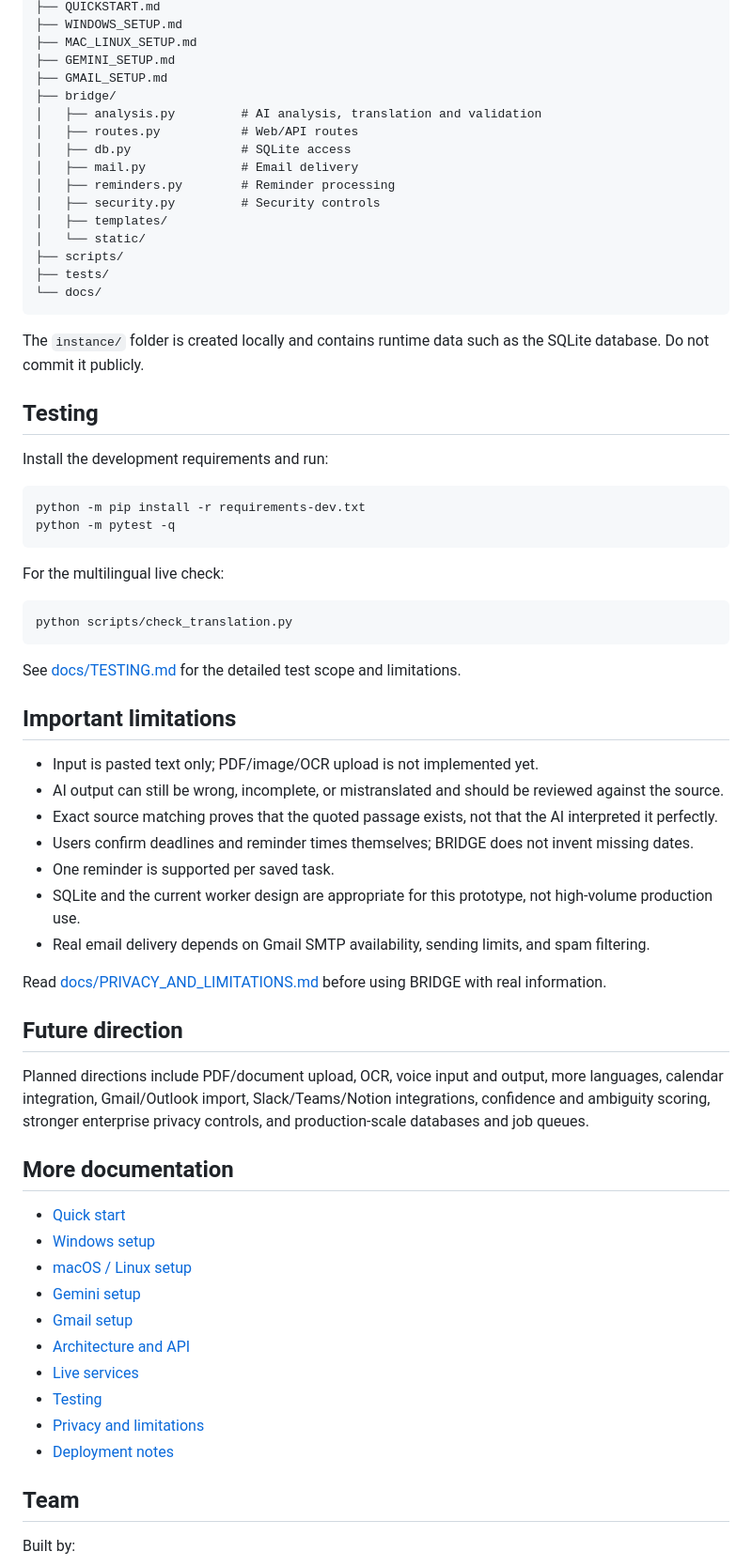
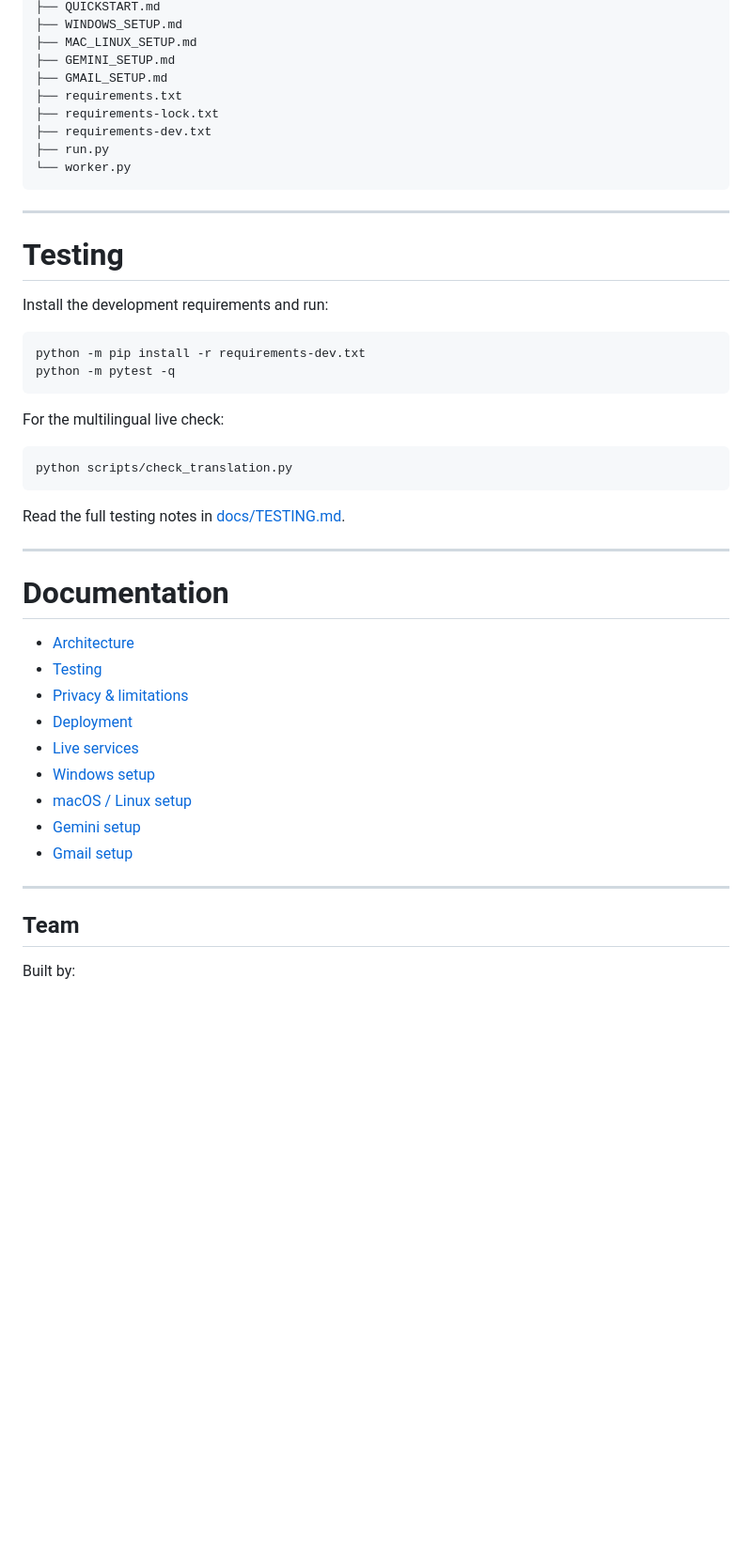
Before and after one commit to Rosalyn-DSAI/BRIDGE, a Markdown page: README.md, the part around one of its changes. Shown at 94% size. Drawn GitHub-style; blank space fills up the shorter version.

````diff
--- a/README.md
+++ b/README.md
@@ -128,23 +417,16 @@ BRIDGE/
 ├── MAC_LINUX_SETUP.md
 ├── GEMINI_SETUP.md
 ├── GMAIL_SETUP.md
-├── bridge/
-│   ├── analysis.py         # AI analysis, translation and validation
-│   ├── routes.py           # Web/API routes
-│   ├── db.py               # SQLite access
-│   ├── mail.py             # Email delivery
-│   ├── reminders.py        # Reminder processing
-│   ├── security.py         # Security controls
-│   ├── templates/
-│   └── static/
-├── scripts/
-├── tests/
-└── docs/
+├── requirements.txt
+├── requirements-lock.txt
+├── requirements-dev.txt
+├── run.py
+└── worker.py
 ```
 
-The `instance/` folder is created locally and contains runtime data such as the SQLite database. Do not commit it publicly.
+---
 
-## Testing
+# Testing
 
 Install the development requirements and run:
 
@@ -159,36 +441,23 @@ For the multilingual live check:
 python scripts/check_translation.py
 ```
 
-See [docs/TESTING.md](docs/TESTING.md) for the detailed test scope and limitations.
+Read the full testing notes in [docs/TESTING.md](docs/TESTING.md).
 
-## Important limitations
+---
 
-- Input is pasted text only; PDF/image/OCR upload is not implemented yet.
-- AI output can still be wrong, incomplete, or mistranslated and should be reviewed against the source.
-- Exact source matching proves that the quoted passage exists, not that the AI interpreted it perfectly.
-- Users confirm deadlines and reminder times themselves; BRIDGE does not invent missing dates.
-- One reminder is supported per saved task.
-- SQLite and the current worker design are appropriate for this prototype, not high-volume production use.
-- Real email delivery depends on Gmail SMTP availability, sending limits, and spam filtering.
+# Documentation
 
-Read [docs/PRIVACY_AND_LIMITATIONS.md](docs/PRIVACY_AND_LIMITATIONS.md) before using BRIDGE with real information.
-
-## Future direction
-
-Planned directions include PDF/document upload, OCR, voice input and output, more languages, calendar integration, Gmail/Outlook import, Slack/Teams/Notion integrations, confidence and ambiguity scoring, stronger enterprise privacy controls, and production-scale databases and job queues.
-
-## More documentation
-
-- [Quick start](QUICKSTART.md)
+- [Architecture](docs/ARCHITECTURE.md)
+- [Testing](docs/TESTING.md)
+- [Privacy & limitations](docs/PRIVACY_AND_LIMITATIONS.md)
+- [Deployment](docs/DEPLOYMENT.md)
+- [Live services](docs/LIVE_SERVICES.md)
 - [Windows setup](WINDOWS_SETUP.md)
 - [macOS / Linux setup](MAC_LINUX_SETUP.md)
 - [Gemini setup](GEMINI_SETUP.md)
 - [Gmail setup](GMAIL_SETUP.md)
-- [Architecture and API](docs/ARCHITECTURE.md)
-- [Live services](docs/LIVE_SERVICES.md)
-- [Testing](docs/TESTING.md)
-- [Privacy and limitations](docs/PRIVACY_AND_LIMITATIONS.md)
-- [Deployment notes](docs/DEPLOYMENT.md)
+
+---
 
 ## Team
 
````
Also changed, not shown: other parts of README.md (+351 -62 lines).
